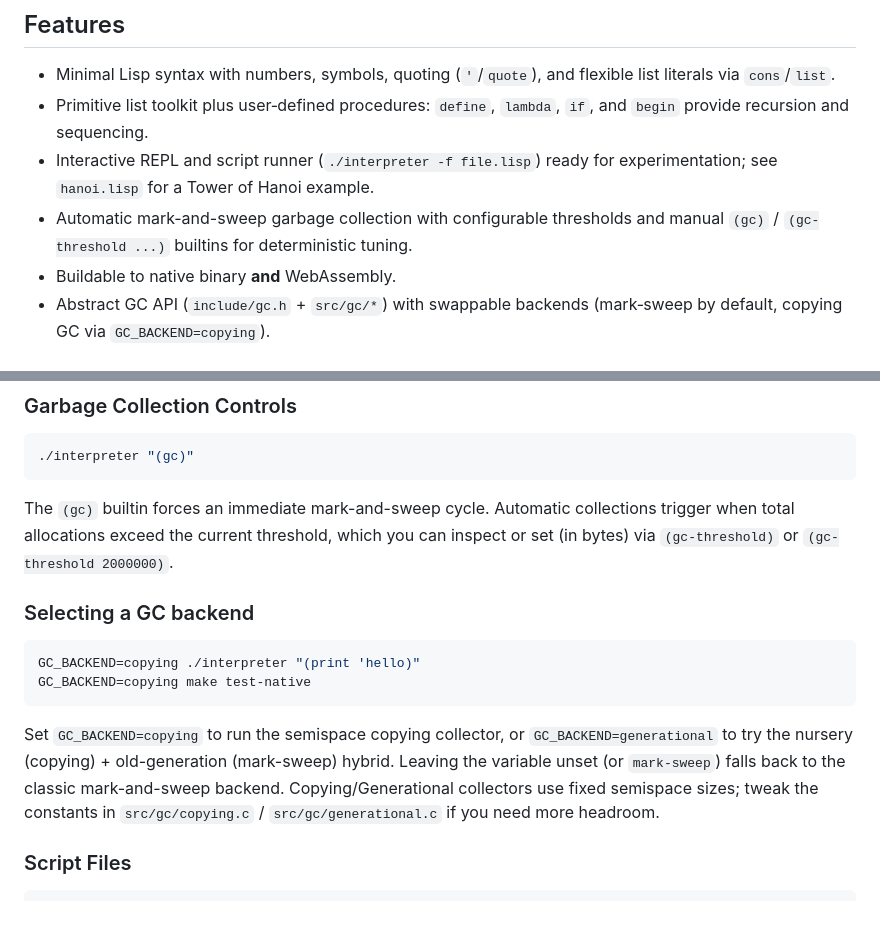
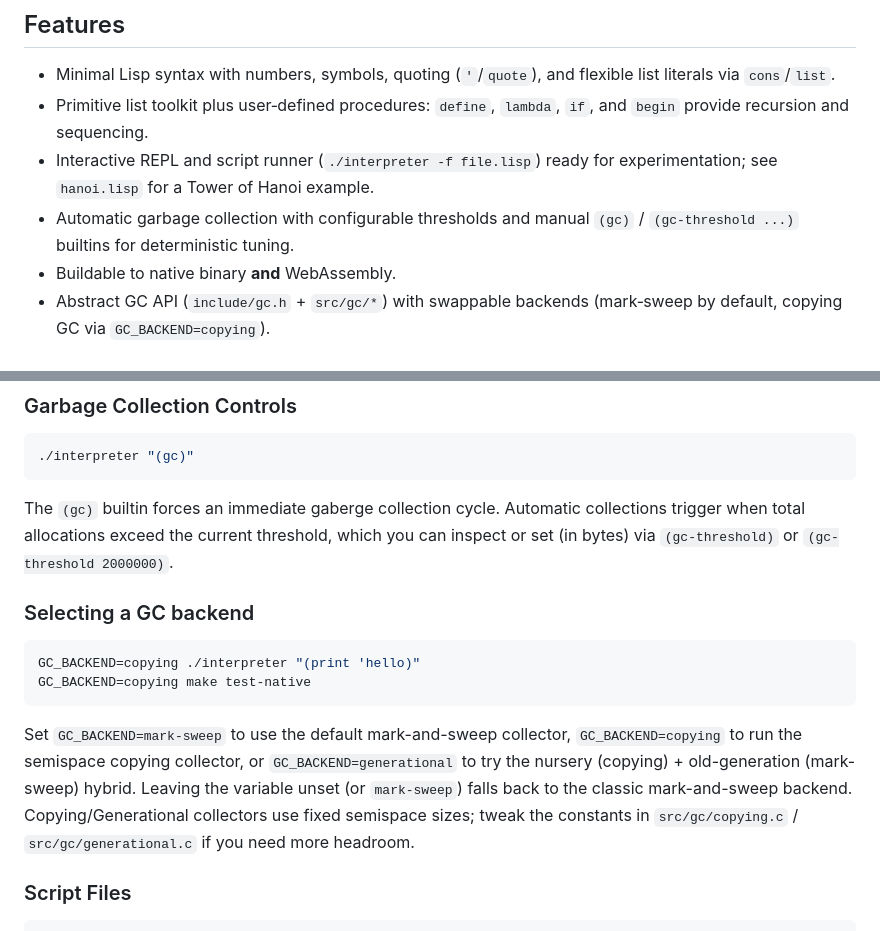
Before and after one commit to miyaichi/Minimalisp, a Markdown page: README.md, 2 parts joined by grey strips. Rendered like a GitHub page.

````diff
--- a/README.md
+++ b/README.md
@@ -26,7 +26,7 @@
 - Minimal Lisp syntax with numbers, symbols, quoting (`'`/`quote`), and flexible list literals via `cons`/`list`.
 - Primitive list toolkit plus user‑defined procedures: `define`, `lambda`, `if`, and `begin` provide recursion and sequencing.
 - Interactive REPL and script runner (`./interpreter -f file.lisp`) ready for experimentation; see `hanoi.lisp` for a Tower of Hanoi example.
-- Automatic mark-and-sweep garbage collection with configurable thresholds and manual `(gc)` / `(gc-threshold ...)` builtins for deterministic tuning.
+- Automatic garbage collection with configurable thresholds and manual `(gc)` / `(gc-threshold ...)` builtins for deterministic tuning.
 - Buildable to native binary **and** WebAssembly.
 - Abstract GC API (`include/gc.h` + `src/gc/*`) with swappable backends (mark‑sweep by default, copying GC via `GC_BACKEND=copying`).
 
@@ -99,7 +99,7 @@ ml> '(1 2 (+ 3 4))
 ./interpreter "(gc)"
 ```
 
-The `(gc)` builtin forces an immediate mark-and-sweep cycle. Automatic collections trigger when total allocations exceed the current threshold, which you can inspect or set (in bytes) via `(gc-threshold)` or `(gc-threshold 2000000)`.
+The `(gc)` builtin forces an immediate gaberge collection cycle. Automatic collections trigger when total allocations exceed the current threshold, which you can inspect or set (in bytes) via `(gc-threshold)` or `(gc-threshold 2000000)`.
 
 ### Selecting a GC backend
 
@@ -108,7 +108,7 @@ GC_BACKEND=copying ./interpreter "(print 'hello)"
 GC_BACKEND=copying make test-native
 ```
 
-Set `GC_BACKEND=copying` to run the semispace copying collector, or `GC_BACKEND=generational` to try the nursery (copying) + old-generation (mark-sweep) hybrid. Leaving the variable unset (or `mark-sweep`) falls back to the classic mark-and-sweep backend. Copying/Generational collectors use fixed semispace sizes; tweak the constants in `src/gc/copying.c` / `src/gc/generational.c` if you need more headroom.
+Set `GC_BACKEND=mark-sweep` to use the default mark-and-sweep collector, `GC_BACKEND=copying` to run the semispace copying collector, or `GC_BACKEND=generational` to try the nursery (copying) + old-generation (mark-sweep) hybrid. Leaving the variable unset (or `mark-sweep`) falls back to the classic mark-and-sweep backend. Copying/Generational collectors use fixed semispace sizes; tweak the constants in `src/gc/copying.c` / `src/gc/generational.c` if you need more headroom.
 
 ### Script Files
 
````
